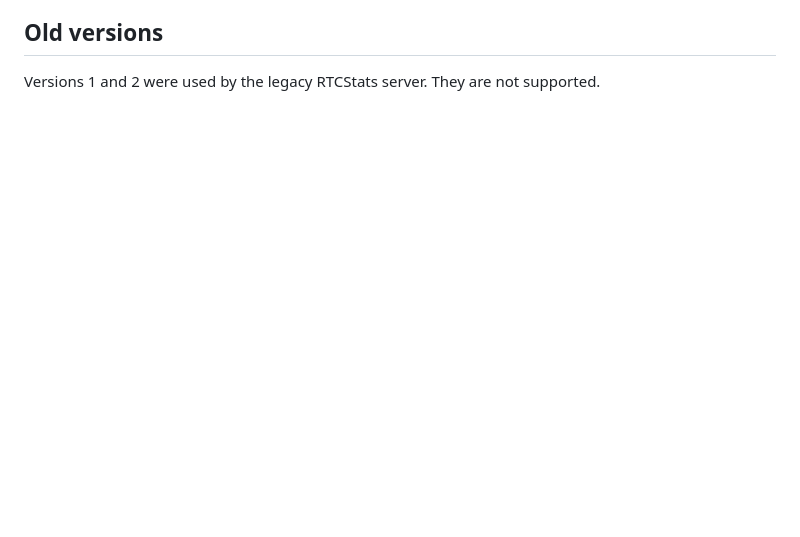
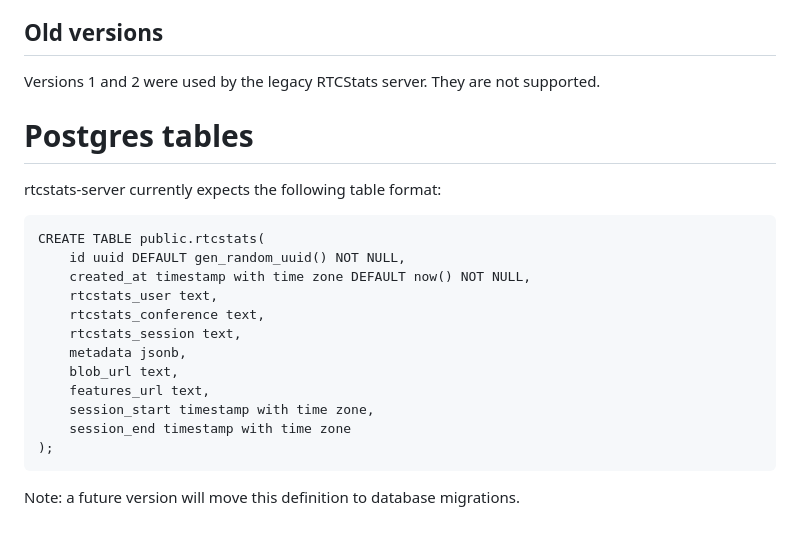
Before and after one commit to rtcstats/rtcstats, a Markdown page: packages/rtcstats-server/README.md, the part around the change. GitHub-like rendering; blank space fills up the shorter version.

Commit message:
server: add (manual) db table schema

````diff
--- a/packages/rtcstats-server/README.md
+++ b/packages/rtcstats-server/README.md
@@ -78,3 +78,22 @@ Every line after this is a JSON array with RTCStats events.
 
 ## Old versions
 Versions 1 and 2 were used by the legacy RTCStats server. They are not supported.
+
+# Postgres tables
+rtcstats-server currently expects the following table format:
+```
+CREATE TABLE public.rtcstats(
+    id uuid DEFAULT gen_random_uuid() NOT NULL,
+    created_at timestamp with time zone DEFAULT now() NOT NULL,
+    rtcstats_user text,
+    rtcstats_conference text,
+    rtcstats_session text,
+    metadata jsonb,
+    blob_url text,
+    features_url text,
+    session_start timestamp with time zone,
+    session_end timestamp with time zone
+);
+```
+
+Note: a future version will move this definition to database migrations.
````
